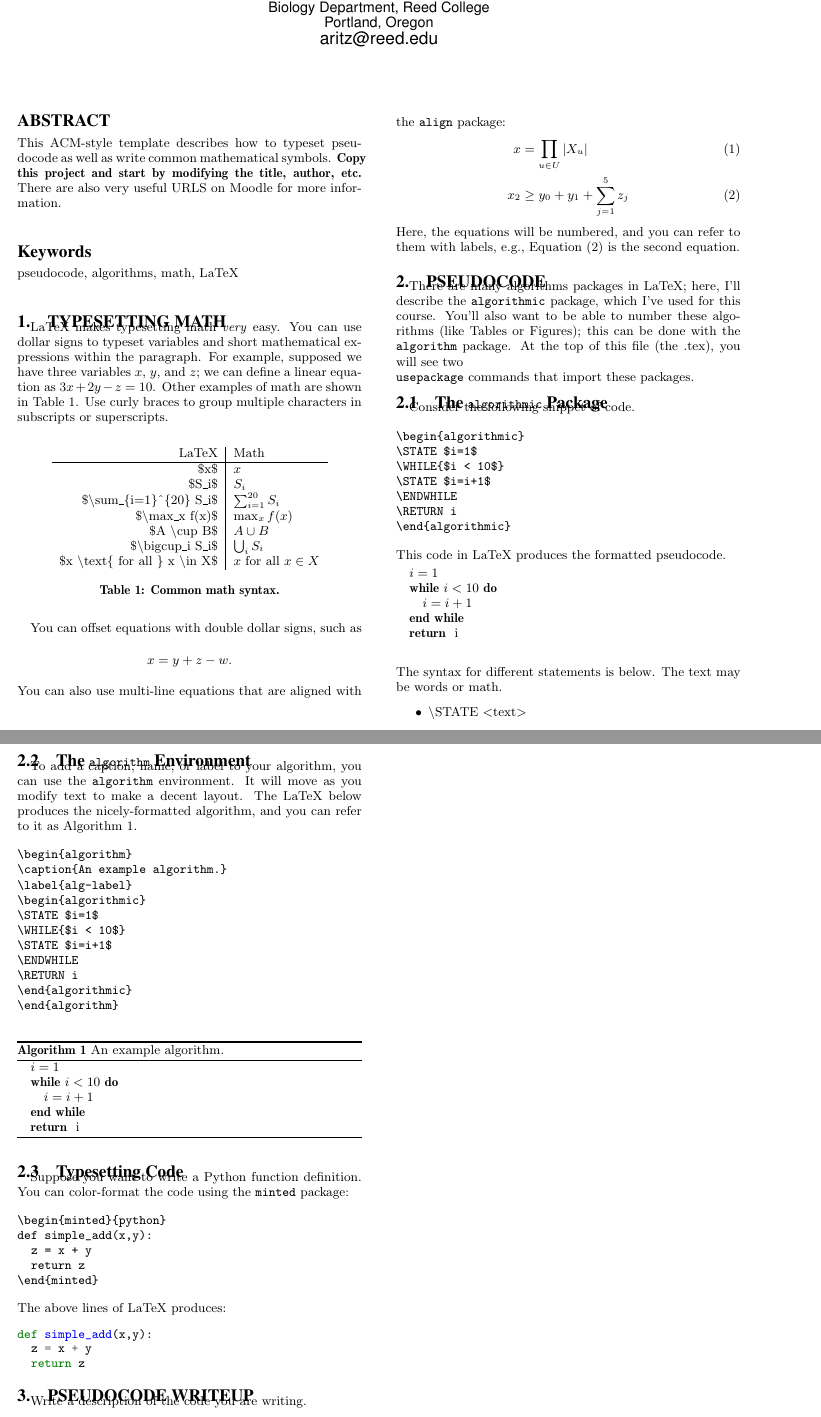
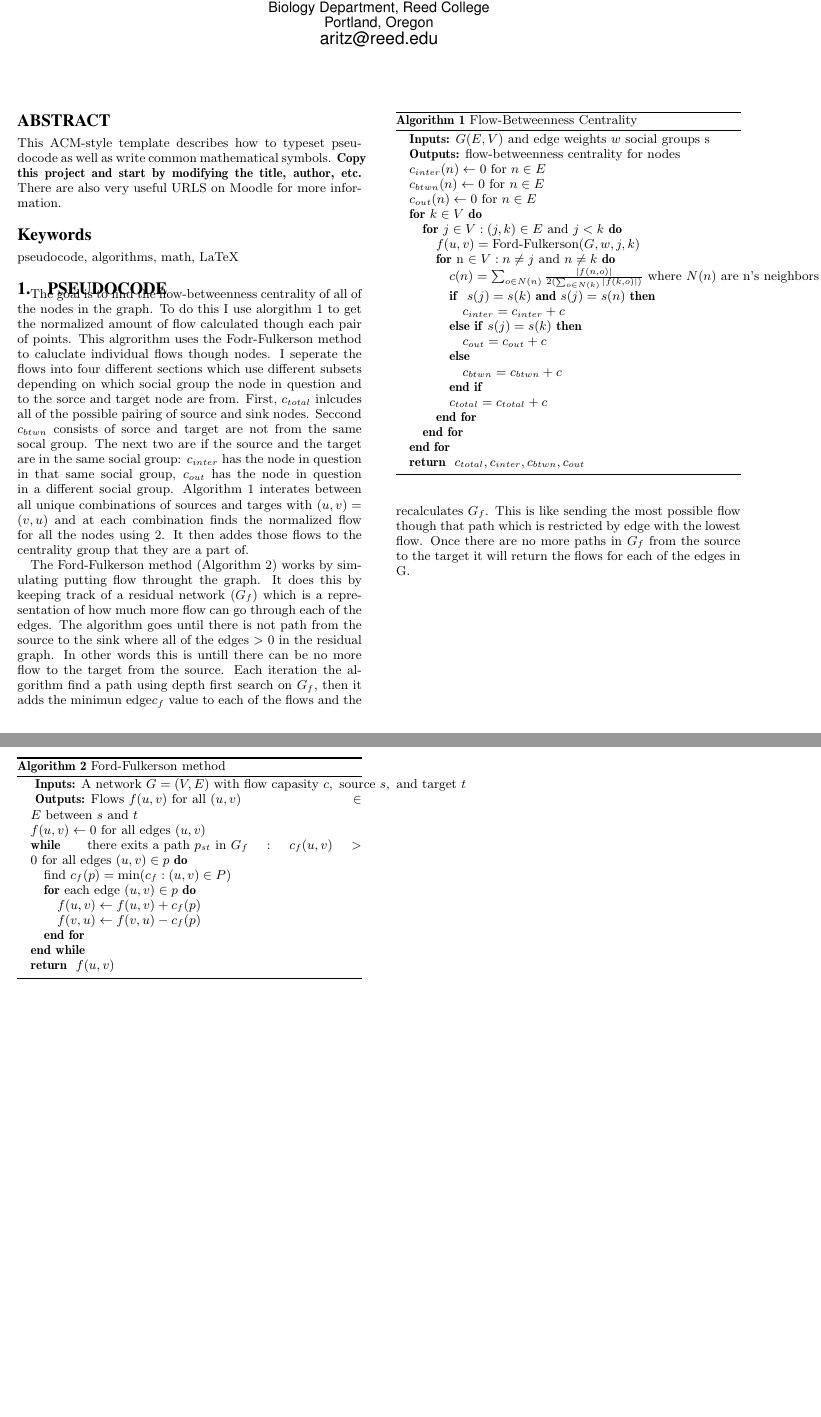
Before and after one commit to SirStoat/IndProject, a LaTeX paper (writeup/pseudocode.tex): two parts of pages 1 and 2 of 2, joined at a grey line, cut so that both start at the same text, the shorter picture padded with empty space. Compiled offline with pdfLaTeX.

Commit message:
wrote up pseudocode for both Ford-Fulkerson and flow-betweenness centrality

```diff
--- a/writeup/pseudocode.tex
+++ b/writeup/pseudocode.tex
@@ -50,7 +50,7 @@
 %%%%%%%%%%%% DEFINE PACKAGES HERE!!
 \usepackage{algorithmic}
 \usepackage{algorithm}
-\usepackage{minted}
+%\usepackage{minted}
 
 \begin{document}
 
@@ -141,65 +141,4 @@ This ACM-style template describes how to typeset pseudocode as well as write com
 \keywords{pseudocode, algorithms, math, LaTeX}
 
 
-\section{Typesetting Math}
-
-LaTeX makes typesetting math \textit{very} easy.  You can use dollar signs to typeset variables and short mathematical expressions within the paragraph.  For example, supposed we have three variables $x$, $y$, and $z$; we can define a linear equation as $3x+2y-z=10$.  Other examples of math are shown in Table~\ref{math}.  Use curly braces to group multiple characters in subscripts or superscripts.
-
-%In the line below, [h] means "here", [t] means "top of page", [b] means "bottom of page"
-\begin{table}[h]
-\centering
-\begin{tabular}{r|l}  % r means "right adjust", l means "left adjust", pipe denotes vertical line.
-LaTeX & Math \\ \hline
-\$x\$ & $x$ \\
-\$S\_i\$ & $S_i$ \\
-\$$\backslash$sum\_\{i=1\}\^{}\{20\} S\_i\$ & $\sum_{i=1}^{20} S_i$ \\
-\$$\backslash$max\_x f(x)\$ & $\max_x f(x)$ \\
-\$A $\backslash$cup B\$ & $A \cup B$ \\
-\$$\backslash$bigcup\_i S\_i\$ & $\bigcup_i S_i$ \\
-\$x $\backslash$text\{ for all \} x $\backslash$in X\$ & $x \text{ for all } x \in X$ \\
-\end{tabular}\caption{Common math syntax.}
-\label{math}
-\end{table}
-
-You can offset equations with double dollar signs, such as
-$$x=y+z-w.$$
-You can also use multi-line equations that are aligned with the \texttt{align} package:
-\begin{align}
-x &= \prod_{u \in U} |X_u| \\
-x_2 & \geq y_0 + y_1 + \sum_{j=1}^5 z_j \label{line2}
-\end{align}
-Here, the equations will be numbered, and you can refer to them with labels, e.g., Equation~\eqref{line2} is the second equation.
-
 \section{Pseudocode}
-
-There are many algorithms packages in LaTeX; here, I'll describe the \texttt{algorithmic} package, which I've used for this course.  You'll also want to be able to number these algorithms (like Tables or Figures); this can be done with the \texttt{algorithm} package.  At the top of this file (the .tex), you will see two \texttt{\\usepackage} commands that import these packages.
-
-\subsection{The \texttt{algorithmic} Package}
-
-Consider the following snippet of code.
-
-\begin{verbatim}
-\begin{algorithmic}
-\STATE $i=1$
-\WHILE{$i < 10$}
-\STATE $i=i+1$
-\ENDWHILE
-\RETURN i
-\end{algorithmic}
-\end{verbatim}
-
-\noindent This code in LaTeX produces the formatted pseudocode.
-
-\begin{algorithmic}
-\STATE $i=1$
-\WHILE{$i < 10$}
-\STATE $i=i+1$
-\ENDWHILE
-\RETURN i
-\end{algorithmic}
-\vspace{.2in}
-
-\noindent The syntax for different statements is below.  The text may be words or math.
-\begin{itemize}
-\item $\backslash$STATE $<$text$>$
-\item $\backslash$RETURN $<$text$>$
@@ -212,53 +145,54 @@ Consider the following snippet of code.
-\subsection{The \texttt{algorithm} Environment}
-
-To add a caption, name, or label to your algorithm, you can use the \texttt{algorithm} environment.  It will move as you modify text to make a decent layout.  The LaTeX below produces the nicely-formatted algorithm, and you can refer to it as Algorithm~\ref{alg-label}.
-
-\begin{verbatim}
-\begin{algorithm}
-\caption{An example algorithm.}
-\label{alg-label}
-\begin{algorithmic}
-\STATE $i=1$
-\WHILE{$i < 10$}
-\STATE $i=i+1$
-\ENDWHILE
-\RETURN i
-\end{algorithmic}
-\end{algorithm}
-\end{verbatim}
+The goal is to find the flow-betweenness centrality of all of the nodes in the graph.  To do this I use alorgithm \ref{FBC} to get the normalized amount of flow calculated though each pair of points.  This algrorithm uses the Fodr-Fulkerson method to caluclate individual flows though nodes.  I seperate the flows into four different sections which use different subsets depending on which social group the node in question and to the sorce and target node are from.  First, $c_{total}$ inlcudes all of the possible pairing of source and sink nodes.  Seccond $c_{btwn}$ consists of sorce and target are not from the same socal group.  The next two are if the source and the target are in the same social group: $c_{inter}$ has the node in question in that same social group, $c_{out}$ has the node in question in a different social group. Algorithm \ref{FBC} interates between all unique combinations of sources and targes with $(u,v) = (v,u)$ and at each combination finds the normalized flow for all the nodes using \ref{FF}.  It then addes those flows to the centrality group that they are a part of.
 
 \begin{algorithm}
-\caption{An example algorithm.}
-\label{alg-label}
+\caption{Flow-Betweenness Centrality}
+\label{FBC}
 \begin{algorithmic}
-\STATE $i=1$
-\WHILE{$i < 10$}
-\STATE $i=i+1$
-\ENDWHILE
-\RETURN i
+\STATE \textbf{Inputs:} $G(E,V)$ and edge weights $w$ social groups s
+\STATE \textbf{Outputs:} flow-betweenness centrality for nodes
+\STATE $c_{inter}(n) \leftarrow 0 \text{ for } n \in E$
+\STATE $c_{btwn}(n) \leftarrow 0 \text{ for } n \in E$
+\STATE $c_{out}(n) \leftarrow 0 \text{ for } n \in E$
+\FOR {$k \in V$}
+\FOR{$j \in V : (j,k) \in E \text{ and } j < k$}
+\STATE $ f(u,v) = \text{Ford-Fulkerson} (G,w,j,k)$
+\FOR{n $\in V : n \neq j \text{ and } n \neq k$}
+\STATE $c(n) = \sum_{o \in N(n)}\frac{| f(n,o)|}{2 (\sum_{o \in N(k)}|f(k,o)|)} \text{ where } N(n) \text{ are n's neighbors} $
+\IF { $s(j) = s(k) \text{ \textbf{and} } s(j) = s(n)$}
+\STATE $c_{inter} = c_{inter} + c$
+\ELSIF {$s(j) = s(k)$}
+\STATE $c_{out} = c_{out} + c$
+\ELSE
+\STATE $c_{btwn} = c_{btwn} + c$
+\ENDIF
+\STATE $c_{total} = c_{total} + c$
+\ENDFOR
+\ENDFOR
+\ENDFOR
+\RETURN $c_{total}, c_{inter}, c_{btwn}, c_{out}$
 \end{algorithmic}
 \end{algorithm}
 
-\subsection{Typesetting Code}
 
-Suppose you want to write a Python function definition.  You can color-format the code using the \texttt{minted} package:
 
-\begin{verbatim}
-\begin{minted}{python}
-def simple_add(x,y):
-  z = x + y
-  return z
-\end{minted}
-\end{verbatim}
+The Ford-Fulkerson method (Algorithm \ref{FF}) works by simulating putting flow throught the graph.  It does this by keeping track of a residual network ($G_{f}$) which is a representation of how much more flow can go through each of the edges.  The algorithm goes until there is not path from the source to the sink where all of the edges $>$ 0 in the residual graph.  In other words this is untill there can be no more flow to the target from the source.  Each iteration the algorithm find a path using depth first search on $G_{f}$, then it adds the minimun edge$ c_{f}$ value to each of the flows and the recalculates $G_{f}$.  This is like sending the most possible flow though that path which is restricted by edge with the lowest flow.  Once there are no more paths in $G_{f}$ from the source to the target it will return the flows for each of the edges in G.
 
-\noindent The above lines of LaTeX produces:
-\begin{minted}{python}
-def simple_add(x,y):
-  z = x + y
-  return z
-\end{minted}
 
-\section{Pseudocode Writeup}
+\begin{algorithm}[t]
+\caption{Ford-Fulkerson method}
+\label{FF}
+\begin{algorithmic}
+\STATE $\text{ \textbf{Inputs:} A network } G = (V, E) \text{ with flow capasity } c, \text{ source } s, \text{ and target } t$
+\STATE $ \text{ \textbf{Outputs:} Flows } f(u, v) \text{ for all }(u, v) \in E \text{ between }s \text{ and }t$
+\STATE $f(u, v) \leftarrow 0 \text{ for all edges } (u, v)$
+\WHILE{  $\text{there exits a path } p_{st} \text{ in } G_{f} : c_{f} (u,v) > 0 \text{ for all edges } (u, v) \in p$}
+\STATE find $c_{f}(p) = \min (c_{f}:(u, v) \in P)$
+\FOR{each edge $(u,v) \in p$}
+\STATE  $f(u, v) \leftarrow f(u,v) + c_{f}(p)$
+\STATE  $f(v, u) \leftarrow f(v,u) - c_{f}(p)$
+\ENDFOR
+\ENDWHILE
+\RETURN $f(u,v)$
+\end{algorithmic}
+\end{algorithm}
 
-Write a description of the code you are writing.
-\begin{enumerate}
```
Also changed, not shown: writeup/pseudocode.pdf (added), writeup/pseudocode.tex (13 more changed lines), 1 other file.
